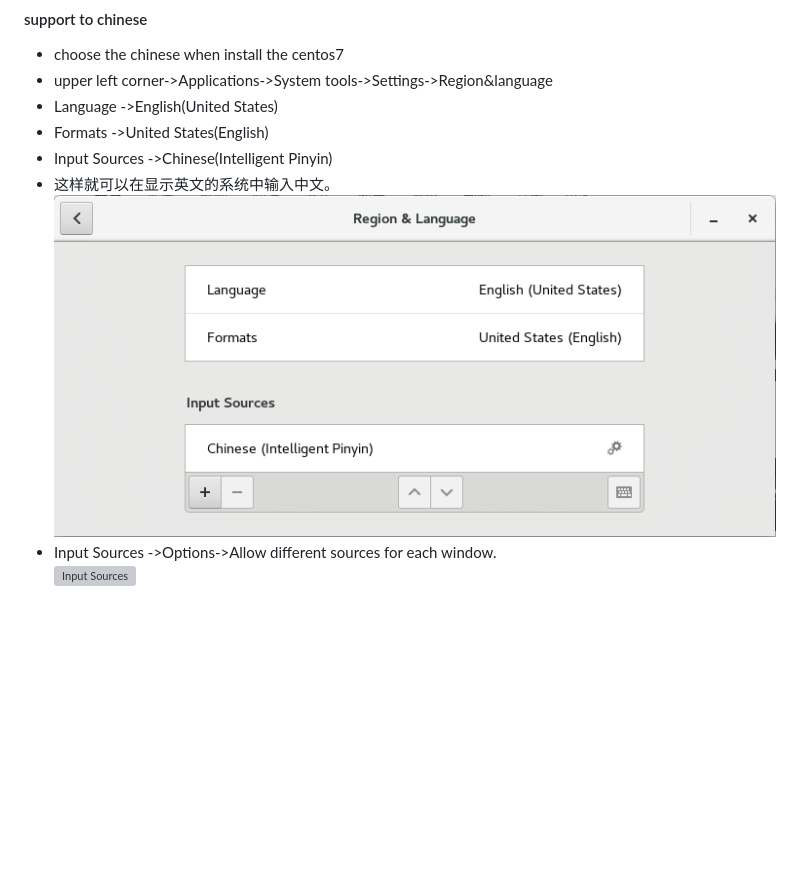
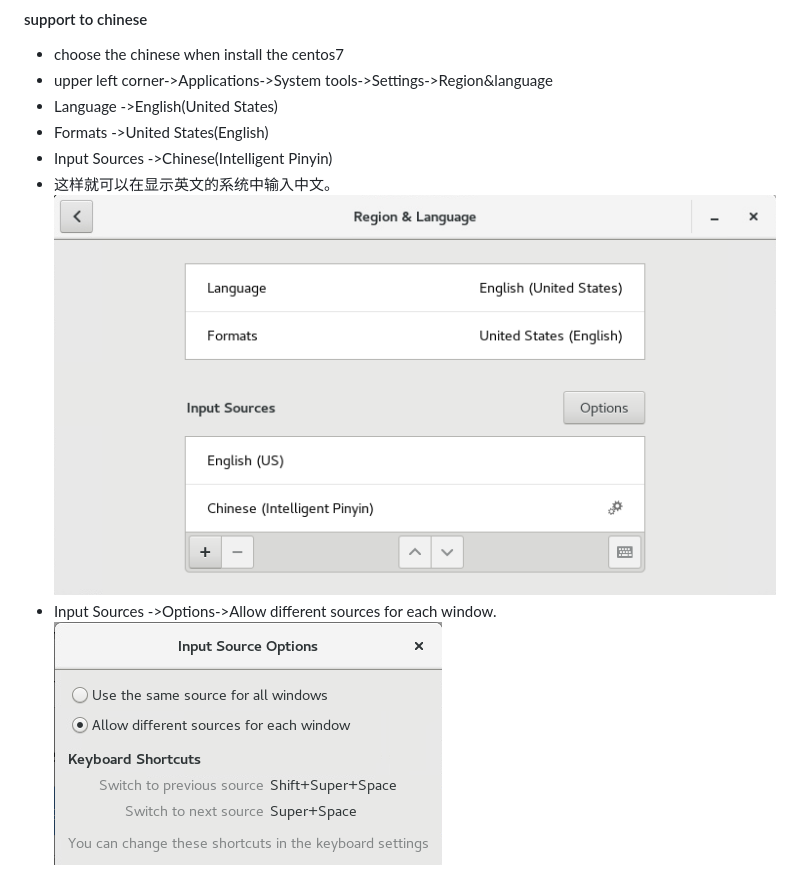
Before and after one commit to zhudingsuifeng/MyLinux, a Markdown page: centos7.md, the part around the change. Rendered like a GitHub page; pictures changed too: image/input.png; blank space fills up the shorter version; grey boxes are pictures that could not be loaded.

Commit message:
input sources over

```diff
--- a/centos7.md
+++ b/centos7.md
@@ -16,4 +16,4 @@
 - 这样就可以在显示英文的系统中输入中文。
 ![Input Sources](image/input.png)
 - Input Sources ->Options->Allow different sources for each window.
-![Input Sources](image/imput1.png)
+![Input Sources](image/input1.png)
```
